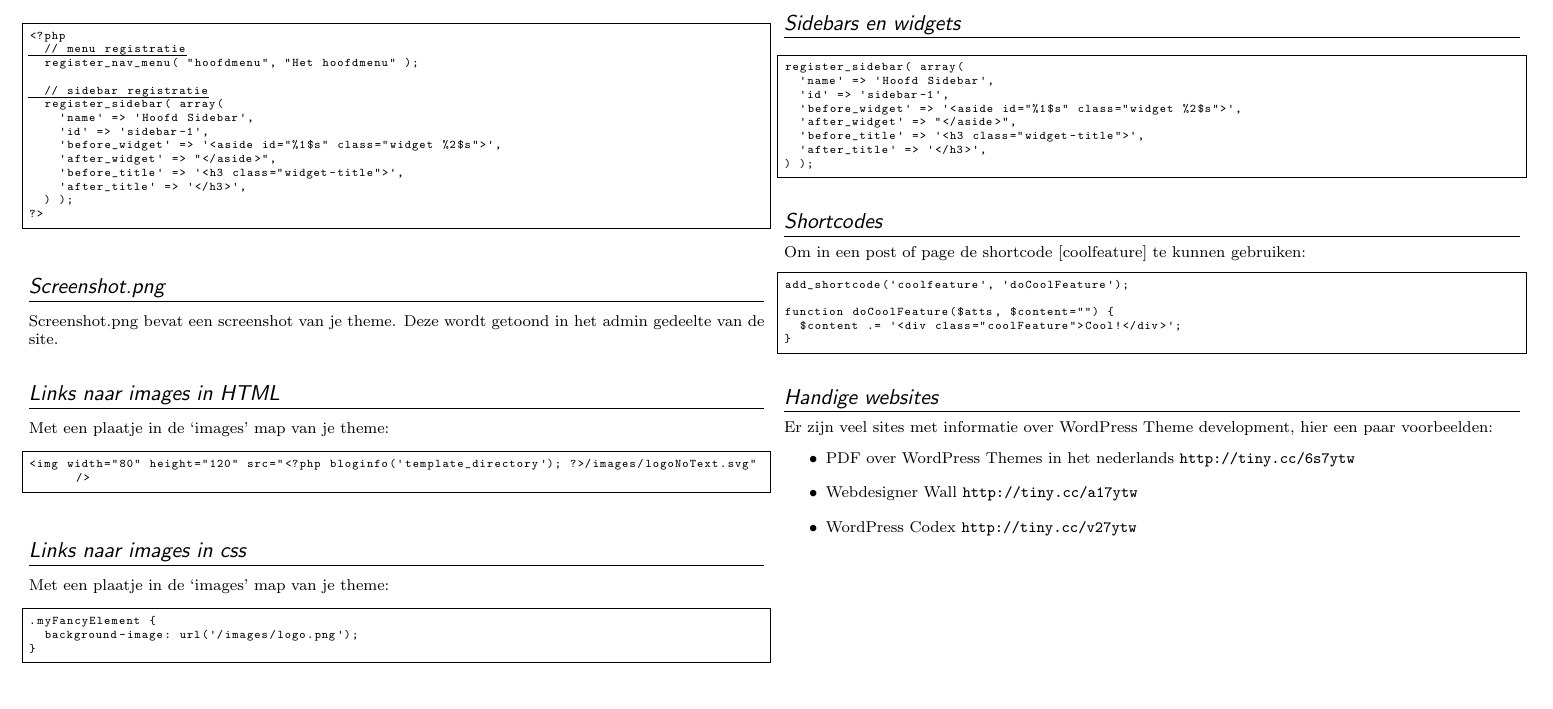
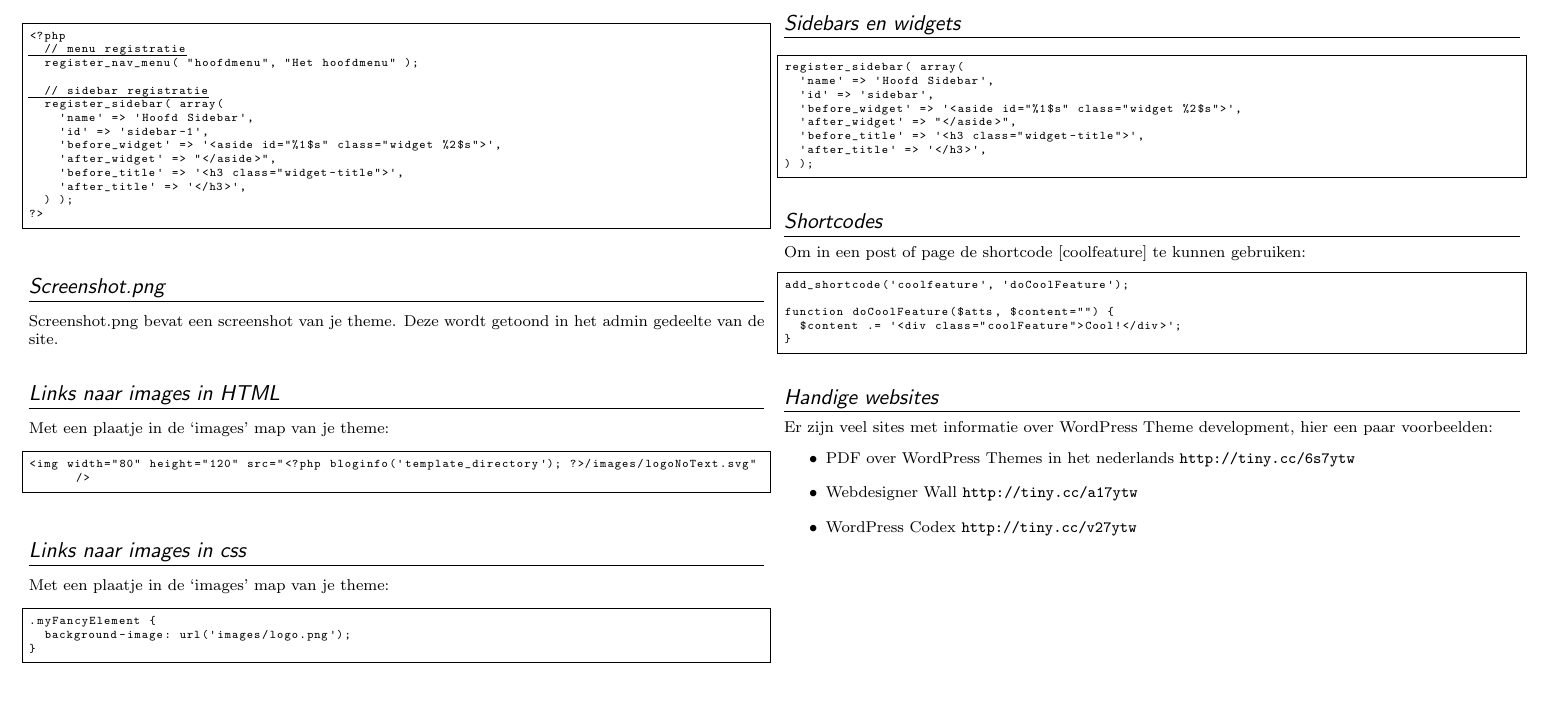
Before and after one commit to nielsdoorn/WordPressCheatsheet, a LaTeX document (WordPressCheatSheet.tex): part of page 2 of 2, cut so that both start at the same text. The pictures show the PDF file WordPressCheatSheet.pdf that the author committed with the source.

Commit message:
foutje weggehaald

```diff
--- a/WordPressCheatSheet.tex
+++ b/WordPressCheatSheet.tex
@@ -246,7 +246,7 @@ wp_nav_menu( $opties );
 \begin{lstlisting}[language=PHP]
 register_sidebar( array(
 	'name' => 'Hoofd Sidebar',
-	'id' => 'sidebar-1',
+	'id' => 'sidebar',
 	'before_widget' => '<aside id="%1$s" class="widget %2$s">',
 	'after_widget' => "</aside>",
 	'before_title' => '<h3 class="widget-title">',
```
Also changed, not shown: WordPressCheatSheet.pdf.
